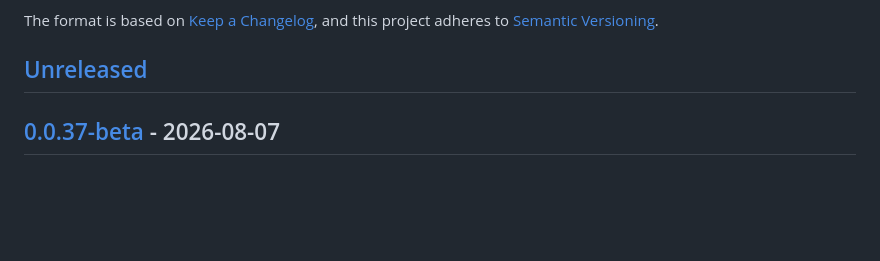
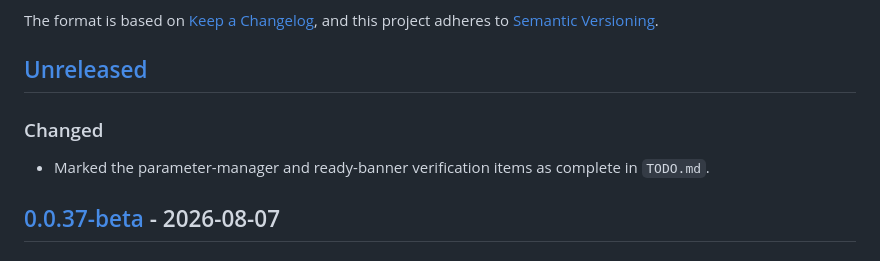
Before and after one commit to PiBOH/jarock, a Markdown page: CHANGELOG.md, the part around the change. Rendered like a GitHub page; blank space fills up the shorter version.

```diff
--- a/CHANGELOG.md
+++ b/CHANGELOG.md
@@ -6,6 +6,10 @@ The format is based on [Keep a Changelog](https://keepachangelog.com/en/1.1.0/),
 and this project adheres to [Semantic Versioning](https://semver.org/spec/v2.0.0.html).
 
 ## [Unreleased]
+
+### Changed
+
+- Marked the parameter-manager and ready-banner verification items as complete in `TODO.md`.
 
 ## [0.0.37-beta] - 2026-08-07
 
```
Also changed, not shown: TODO.md (+2 -0 lines).
